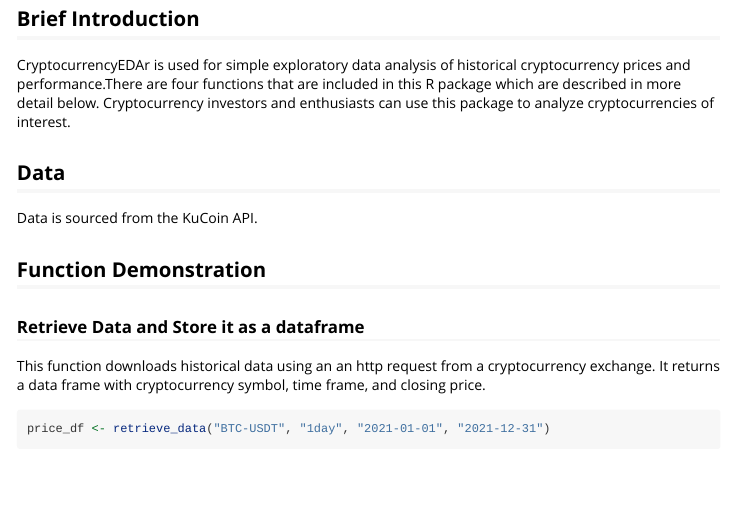
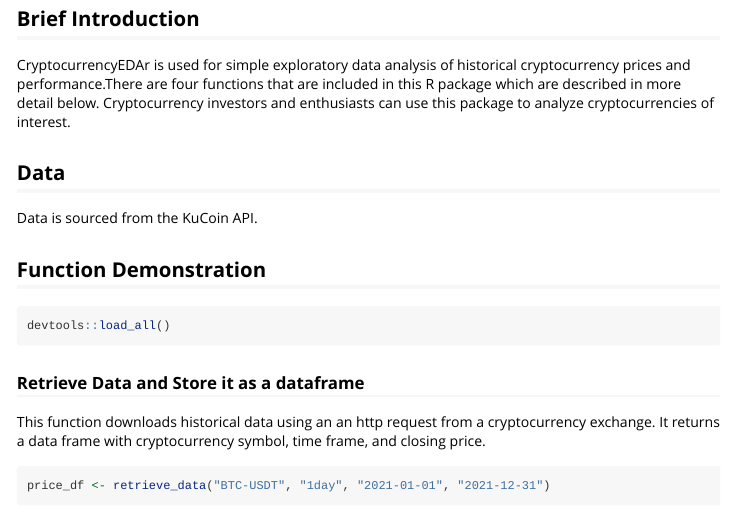
Before and after one commit to UBC-MDS/CryptocurrencyEDAr, an R Markdown document (vignettes/CryptocurrencyEDAr-vignette.Rmd): the page in a window 1100 px wide, from 140 px down. Rendered offline with R 4.5, knitr and Pandoc, with nearby package versions; some code elsewhere in the file could not run offline.

Commit message:
Docs: update vignette title and load func

````diff
--- a/vignettes/CryptocurrencyEDAr-vignette.Rmd
+++ b/vignettes/CryptocurrencyEDAr-vignette.Rmd
@@ -2,7 +2,7 @@
 title: "Introduction to CryptocurrencyEDAr"
 output: rmarkdown::html_vignette
 vignette: >
-  %\VignetteIndexEntry{CryptocurrencyEDAr-vignette}
+  %\VignetteIndexEntry{Introduction to CryptocurrencyEDAr}
   %\VignetteEngine{knitr::rmarkdown}
   %\VignetteEncoding{UTF-8}
 ---
@@ -26,6 +26,9 @@ Cryptocurrency investors and enthusiasts can use this package to analyze cryptoc
 Data is sourced from the KuCoin API.
 
 ## Function Demonstration
+```{r}
+devtools::load_all()
+```
 
 ### Retrieve Data and Store it as a dataframe
 This function downloads historical data using an an http request from a cryptocurrency exchange. It returns a data frame with cryptocurrency symbol, time frame, and closing price.
````
Also changed, not shown: docs/pkgdown.yml, 17 other files.
